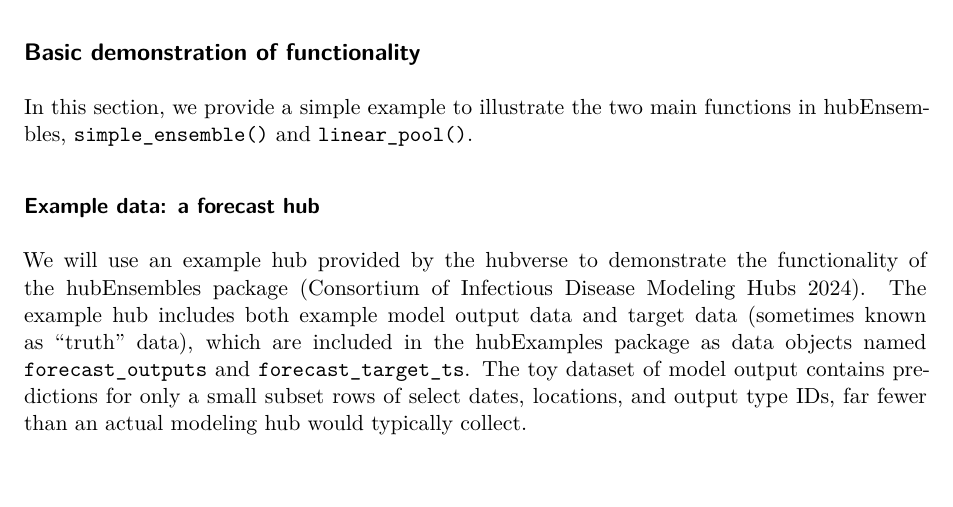
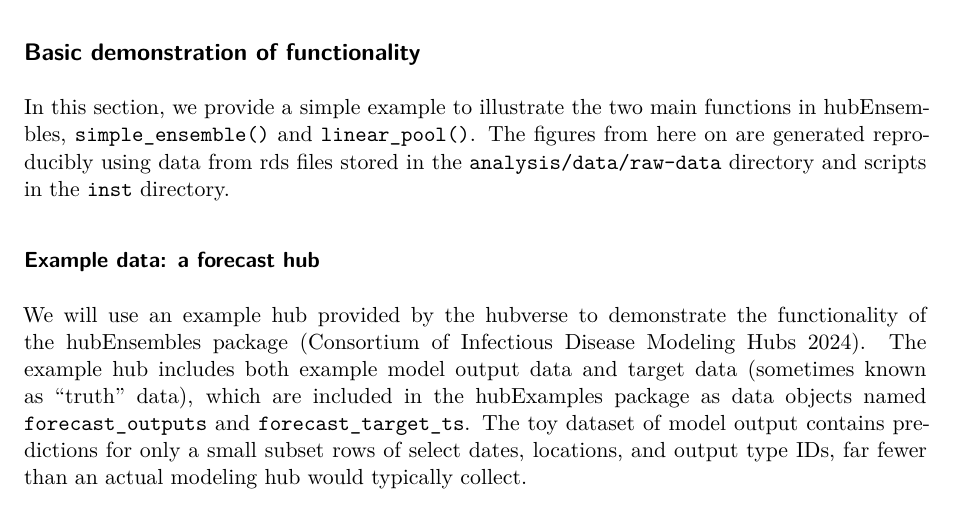
Before and after one commit to hubverse-org/hubEnsemblesManuscript, a Quarto document (analysis/paper/hubEnsembles_manuscript.qmd): part of page 8 of 19, cut so that both start at the same text, the shorter picture padded with empty space. Rendered offline with R 4.5, knitr and Pandoc in place of Quarto, then LaTeX, with nearby package versions; drawn as R Markdown's standard PDF in place of the format the file asks for; some code elsewhere in the file could not run offline.

Commit message:
Add statement on reproducibility (#31)

```diff
--- a/analysis/paper/hubEnsembles_manuscript.qmd
+++ b/analysis/paper/hubEnsembles_manuscript.qmd
@@ -524,7 +524,7 @@ For step 1, functionality in the [distfromq]{.pkg} package uses a monotonic cubi
 
 ## Basic demonstration of functionality {#sec-simple-ex}
 
-In this section, we provide a simple example to illustrate the two main functions in [hubEnsembles]{.pkg}, `simple_ensemble()` and `linear_pool()`.
+In this section, we provide a simple example to illustrate the two main functions in [hubEnsembles]{.pkg}, `simple_ensemble()` and `linear_pool()`. The figures from here on are generated reproducibly using data from rds files stored in the `analysis/data/raw-data` directory and scripts in the `inst` directory.
 
 ### Example data: a forecast hub
 
```
